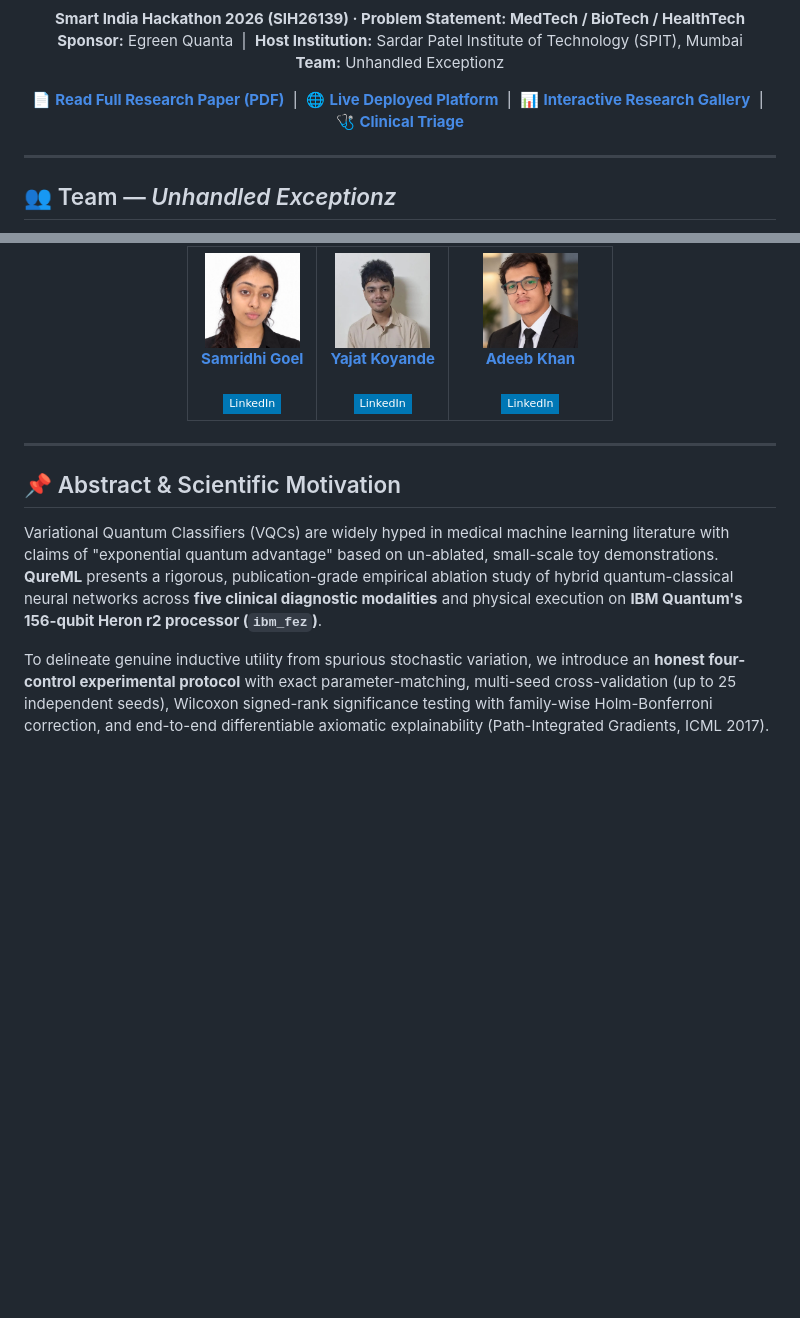
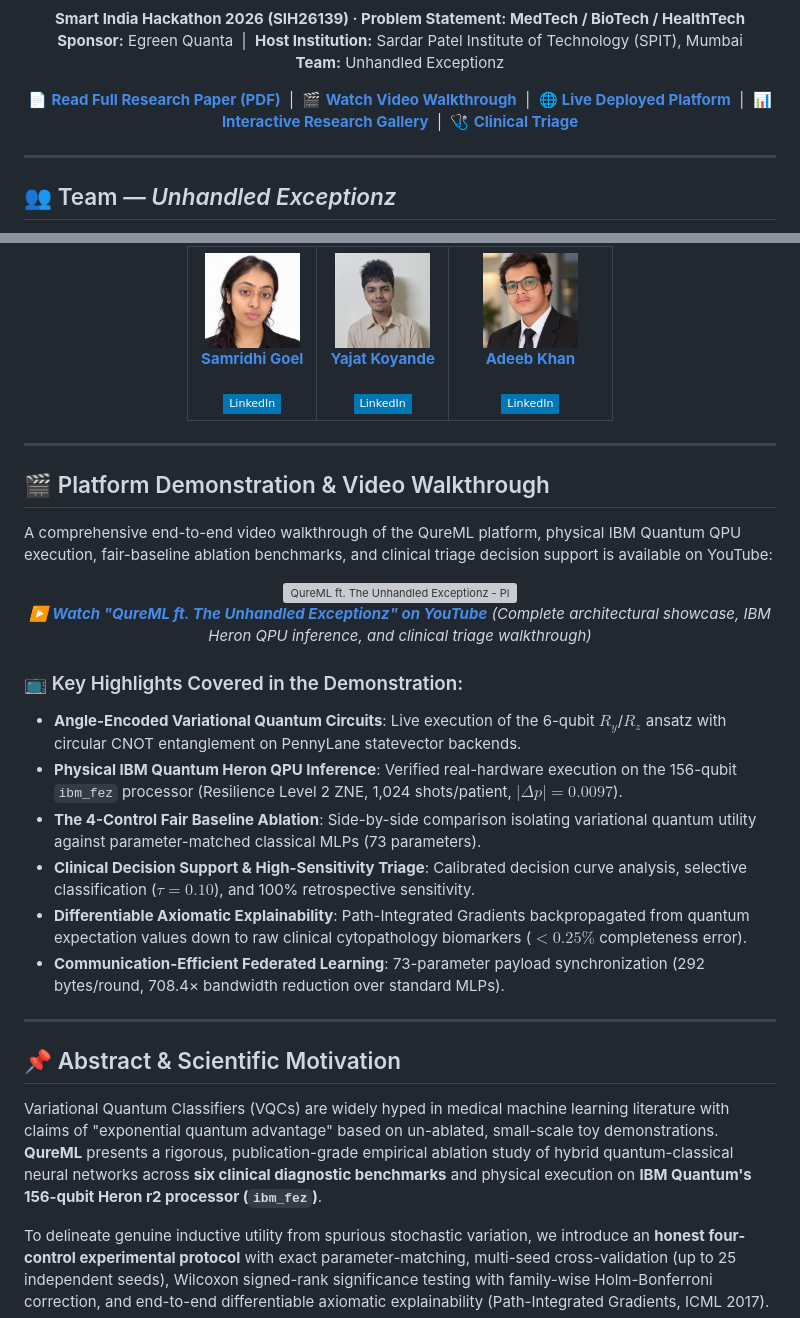
Before and after one commit to sameelkazi/QureML, a Markdown page: README.md, 2 parts joined by grey strips. Rendered like a GitHub page; badges without logos; blank space fills up the shorter version; grey boxes are pictures that could not be loaded.

Commit message:
add platform demo video walkthrough to README

```diff
--- a/README.md
+++ b/README.md
@@ -32,7 +33,7 @@
 **Sponsor:** Egreen Quanta &nbsp;|&nbsp; **Host Institution:** Sardar Patel Institute of Technology (SPIT), Mumbai
 **Team:** Unhandled Exceptionz
 
-[📄 **Read Full Research Paper (PDF)**](paper/QureML_SIH26139_paper.pdf) &nbsp;|&nbsp; [🌐 **Live Deployed Platform**](https://qureml.vercel.app/) &nbsp;|&nbsp; [📊 **Interactive Research Gallery**](https://qureml.vercel.app/architecture) &nbsp;|&nbsp; [🩺 **Clinical Triage**](https://qureml.vercel.app/predict)
+[📄 **Read Full Research Paper (PDF)**](paper/QureML_SIH26139_paper.pdf) &nbsp;|&nbsp; [🎬 **Watch Video Walkthrough**](https://youtu.be/x38iLfUddBY) &nbsp;|&nbsp; [🌐 **Live Deployed Platform**](https://qureml.vercel.app/) &nbsp;|&nbsp; [📊 **Interactive Research Gallery**](https://qureml.vercel.app/architecture) &nbsp;|&nbsp; [🩺 **Clinical Triage**](https://qureml.vercel.app/predict)
 
 </div>
 
@@ -53,9 +54,31 @@
 
 ---
 
+## 🎬 Platform Demonstration & Video Walkthrough
+
+A comprehensive end-to-end video walkthrough of the QureML platform, physical IBM Quantum QPU execution, fair-baseline ablation benchmarks, and clinical triage decision support is available on YouTube:
+
+<p align="center">
+  <a href="https://youtu.be/x38iLfUddBY" target="_blank" rel="noopener noreferrer">
+    <img src="https://img.youtube.com/vi/x38iLfUddBY/maxresdefault.jpg" alt="QureML ft. The Unhandled Exceptionz - Platform Demonstration" width="94%" style="border-radius: 8px; box-shadow: 0 4px 20px rgba(0,0,0,0.25);" />
+  </a>
+  <br>
+  <em>▶️ <b><a href="https://youtu.be/x38iLfUddBY" target="_blank" rel="noopener noreferrer">Watch "QureML ft. The Unhandled Exceptionz" on YouTube</a></b> (Complete architectural showcase, IBM Heron QPU inference, and clinical triage walkthrough)</em>
+</p>
+
+### 📺 Key Highlights Covered in the Demonstration:
+- **Angle-Encoded Variational Quantum Circuits**: Live execution of the 6-qubit $R_y$/$R_z$ ansatz with circular CNOT entanglement on PennyLane statevector backends.
+- **Physical IBM Quantum Heron QPU Inference**: Verified real-hardware execution on the 156-qubit `ibm_fez` processor (Resilience Level 2 ZNE, 1,024 shots/patient, $|\Delta p| = 0.0097$).
+- **The 4-Control Fair Baseline Ablation**: Side-by-side comparison isolating variational quantum utility against parameter-matched classical MLPs (73 parameters).
+- **Clinical Decision Support & High-Sensitivity Triage**: Calibrated decision curve analysis, selective classification ($\tau = 0.10$), and 100% retrospective sensitivity.
+- **Differentiable Axiomatic Explainability**: Path-Integrated Gradients backpropagated from quantum expectation values down to raw clinical cytopathology biomarkers ($<0.25\%$ completeness error).
+- **Communication-Efficient Federated Learning**: 73-parameter payload synchronization (292 bytes/round, 708.4× bandwidth reduction over standard MLPs).
+
+---
+
 ## 📌 Abstract & Scientific Motivation
 
-Variational Quantum Classifiers (VQCs) are widely hyped in medical machine learning literature with claims of "exponential quantum advantage" based on un-ablated, small-scale toy demonstrations. **QureML** presents a rigorous, publication-grade empirical ablation study of hybrid quantum-classical neural networks across **five clinical diagnostic modalities** and physical execution on **IBM Quantum's 156-qubit Heron r2 processor (`ibm_fez`)**.
+Variational Quantum Classifiers (VQCs) are widely hyped in medical machine learning literature with claims of "exponential quantum advantage" based on un-ablated, small-scale toy demonstrations. **QureML** presents a rigorous, publication-grade empirical ablation study of hybrid quantum-classical neural networks across **six clinical diagnostic benchmarks** and physical execution on **IBM Quantum's 156-qubit Heron r2 processor (`ibm_fez`)**.
 
 To delineate genuine inductive utility from spurious stochastic variation, we introduce an **honest four-control experimental protocol** with exact parameter-matching, multi-seed cross-validation (up to 25 independent seeds), Wilcoxon signed-rank significance testing with family-wise Holm-Bonferroni correction, and end-to-end differentiable axiomatic explainability (Path-Integrated Gradients, ICML 2017).
 
```
Also changed, not shown: other parts of README.md (+1 -0 lines).
